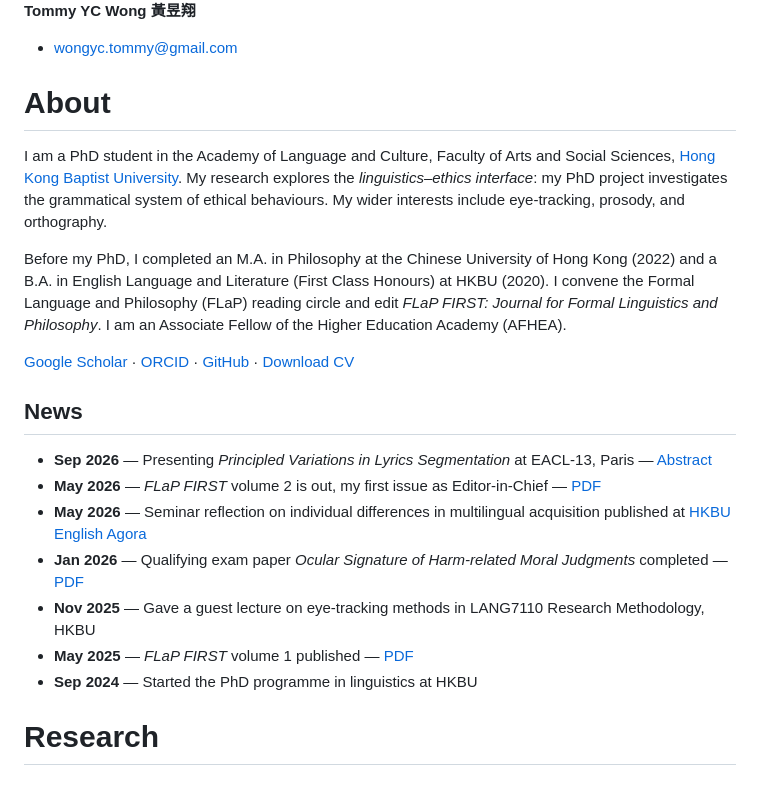
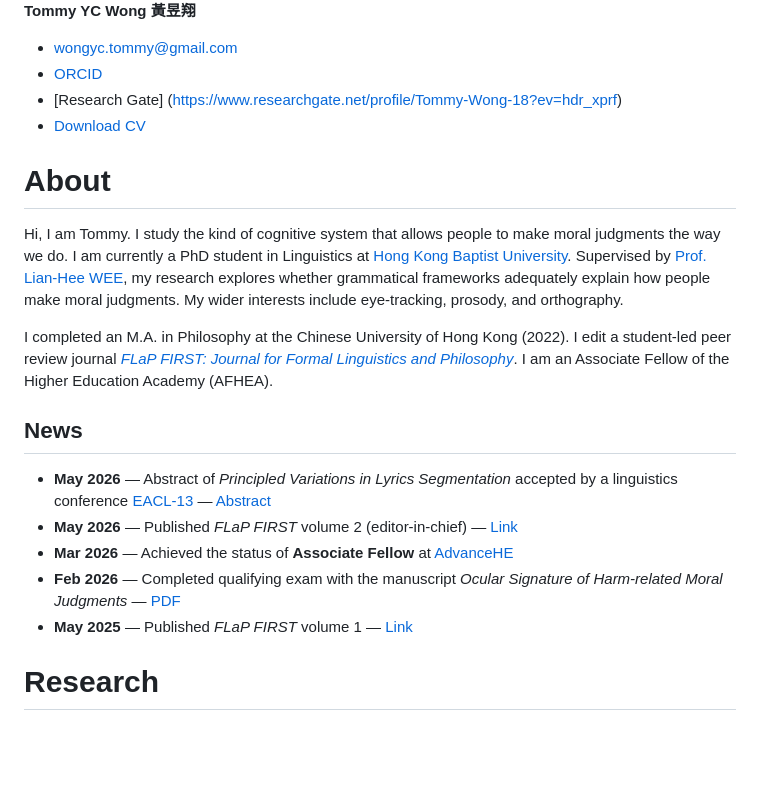
Before and after one commit to talbertglassy580/talbertglassy580.github.io, a Markdown page: content.md, the part around the change. Rendered like a GitHub page; blank space fills up the shorter version.

```diff
--- a/content.md
+++ b/content.md
@@ -28,24 +28,23 @@
 **黃昱翔**
 
 - [wongyc.tommy@gmail.com](mailto:wongyc.tommy@gmail.com)
-
+- [ORCID](https://orcid.org/0009-0008-2769-3536)
+- [Research Gate] (https://www.researchgate.net/profile/Tommy-Wong-18?ev=hdr_xprf)
+- [Download CV](files/wong-cv.pdf)
 # About
 
-I am a PhD student in the Academy of Language and Culture, Faculty of Arts and Social Sciences, [Hong Kong Baptist University](https://www.hkbu.edu.hk/). My research explores the *linguistics–ethics interface*: my PhD project investigates the grammatical system of ethical behaviours. My wider interests include eye-tracking, prosody, and orthography.
+Hi, I am Tommy. I study the kind of cognitive system that allows people to make moral judgments the way we do.
+I am currently a PhD student in Linguistics at [Hong Kong Baptist University](https://www.hkbu.edu.hk/). Supervised by [Prof. Lian-Hee WEE](https://eng.hkbu.edu.hk/en/people/academic-staff/wee-lian-hee.html), my research explores whether grammatical frameworks adequately explain how people make moral judgments. My wider interests include eye-tracking, prosody, and orthography.
 
-Before my PhD, I completed an M.A. in Philosophy at the Chinese University of Hong Kong (2022) and a B.A. in English Language and Literature (First Class Honours) at HKBU (2020). I convene the Formal Language and Philosophy (FLaP) reading circle and edit *FLaP FIRST: Journal for Formal Linguistics and Philosophy*. I am an Associate Fellow of the Higher Education Academy (AFHEA).
-
-[Google Scholar](#) · [ORCID](#) · [GitHub](#) · [Download CV](files/wong-cv.pdf)
+I completed an M.A. in Philosophy at the Chinese University of Hong Kong (2022). I edit a student-led peer review journal [*FLaP FIRST: Journal for Formal Linguistics and Philosophy*](https://flapfirstjournal.wordpress.com/). I am an Associate Fellow of the Higher Education Academy (AFHEA).
 
 ## News
 
-- **Sep 2026** — Presenting *Principled Variations in Lyrics Segmentation* at EACL-13, Paris — [Abstract](files/eacl-abstract.pdf)
-- **May 2026** — *FLaP FIRST* volume 2 is out, my first issue as Editor-in-Chief — [PDF](files/flap-first-vol2.pdf)
-- **May 2026** — Seminar reflection on individual differences in multilingual acquisition published at [HKBU English Agora](https://buhk.me/2026/05/13/seminar-reflection-on-individual-differences-are-revealing-relevant-and-not-random-in-multilingual-language-acquisition-processing-and-related-adaptations-in-neurocognition/)
-- **Jan 2026** — Qualifying exam paper *Ocular Signature of Harm-related Moral Judgments* completed — [PDF](files/crp-20260114.pdf)
-- **Nov 2025** — Gave a guest lecture on eye-tracking methods in LANG7110 Research Methodology, HKBU
-- **May 2025** — *FLaP FIRST* volume 1 published — [PDF](files/flap-first-vol1.pdf)
-- **Sep 2024** — Started the PhD programme in linguistics at HKBU
+- **May 2026** — Abstract of *Principled Variations in Lyrics Segmentation* accepted by a linguistics conference [EACL-13](https://eacl-13.sciencesconf.org/) — [Abstract](files/eacl-abstract.pdf)
+- **May 2026** — Published *FLaP FIRST* volume 2 (editor-in-chief) — [Link](https://flapfirstjournal.wordpress.com/issues/)
+- **Mar 2026** — Achieved the status of **Associate Fellow** at [AdvanceHE](https://advance-he.ac.uk/)
+- **Feb 2026** — Completed qualifying exam with the manuscript *Ocular Signature of Harm-related Moral Judgments*  — [PDF](files/crp-20260114.pdf)
+- **May 2025** — Published *FLaP FIRST*  volume 1 — [Link](https://flapfirstjournal.wordpress.com/issues/)
 
 # Research
 
```
